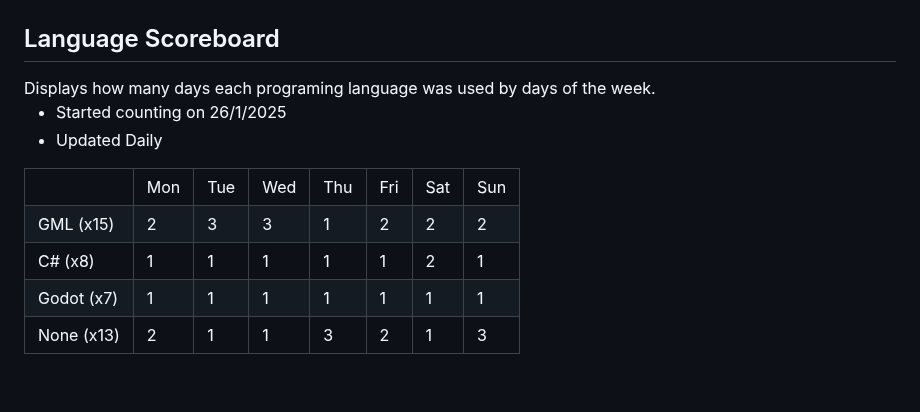
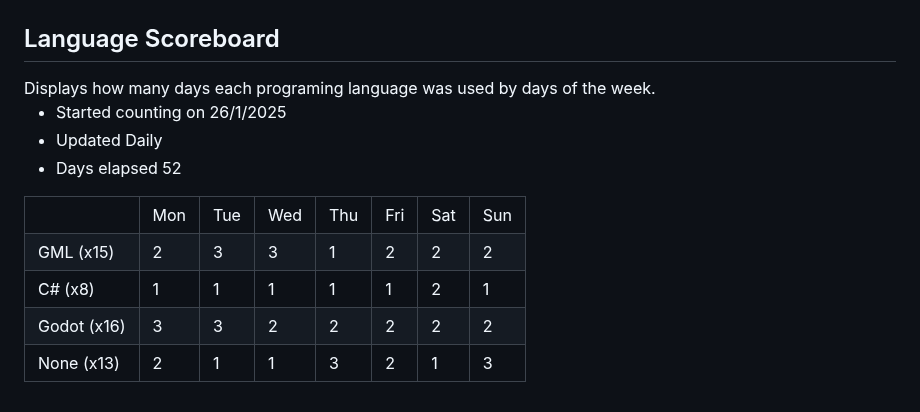
Before and after one commit to SalticHash/SalticHash, a Markdown page: README.md, the part around the change. Rendered like a GitHub page; folded sections open.

Commit message:
Godot: Increase 9 days of use count

```diff
--- a/README.md
+++ b/README.md
@@ -43,6 +43,7 @@
     <ul>
         <li>Started counting on 26/1/2025</li>
         <li>Updated Daily</li>
+        <li>Days elapsed 52</li>
     </ul>
 </details>
 
@@ -78,14 +79,14 @@
             <td>1</td>
         </tr>
         <tr>
-            <td>Godot (x7)</td>
-            <td>1</td>
-            <td>1</td>
-            <td>1</td>
-            <td>1</td>
-            <td>1</td>
-            <td>1</td>
-            <td>1</td>
+            <td>Godot (x16)</td>
+            <td>3</td>
+            <td>3</td>
+            <td>2</td>
+            <td>2</td>
+            <td>2</td>
+            <td>2</td>
+            <td>2</td>
         </tr>
         <tr>
             <td>None (x13)</td>
```
